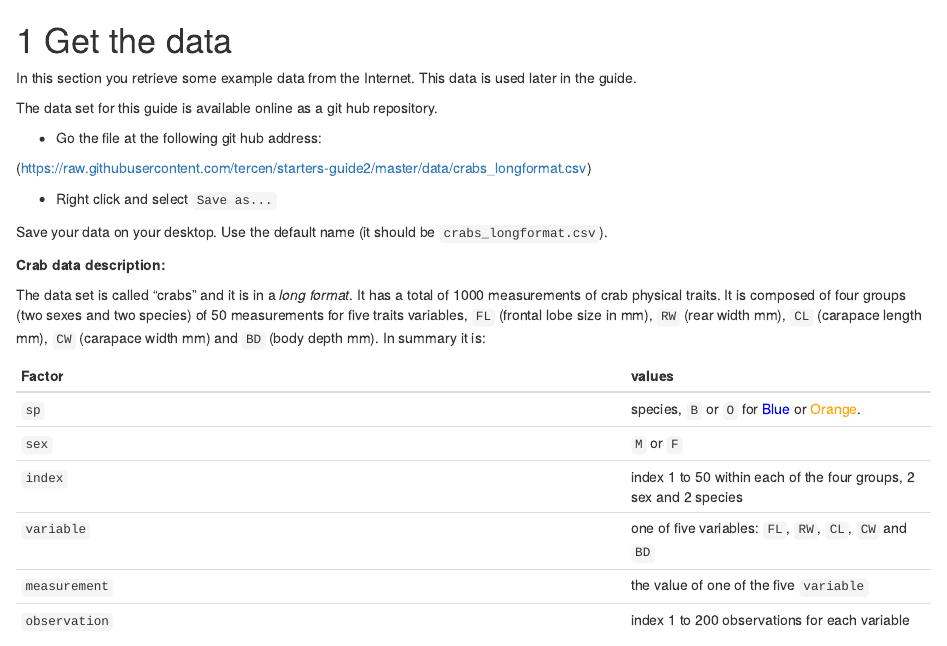
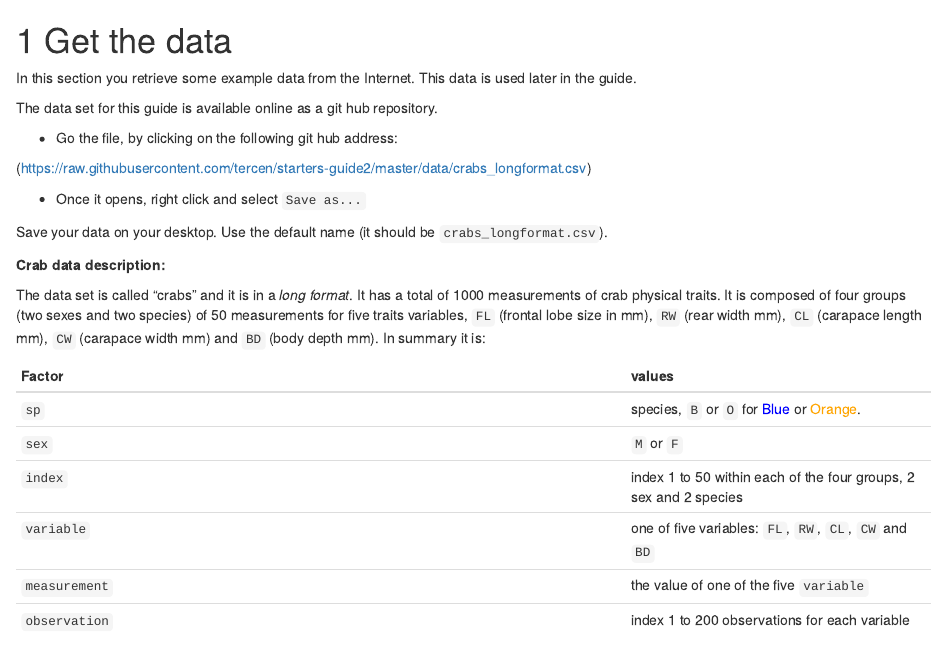
Before and after one commit to tercen/starters-guide2, an R Markdown document (02-get-data.Rmd): the page in a window 1100 px wide, from its top. Rendered offline with R 4.5, knitr and Pandoc, with nearby package versions; drawn as R Markdown's standard HTML page in place of the format the file asks for.

Commit message:
small text modification

```diff
--- a/02-get-data.Rmd
+++ b/02-get-data.Rmd
@@ -3,11 +3,11 @@ In this section you retrieve some example data from the Internet. This data is u
 
 The data set for this guide is available online as a git hub repository.
 
-* Go the file at the following git hub address:
+* Go the file, by clicking on the following git hub address:
 
 (https://raw.githubusercontent.com/tercen/starters-guide2/master/data/crabs_longformat.csv)
 
-* Right click and select `Save as...`
+* Once it opens, right click and select `Save as...`
 
 Save your data on your desktop. Use the default name (it should be `crabs_longformat.csv`).
 
```
Also changed, not shown: docs/search_index.json, 1 other file.
